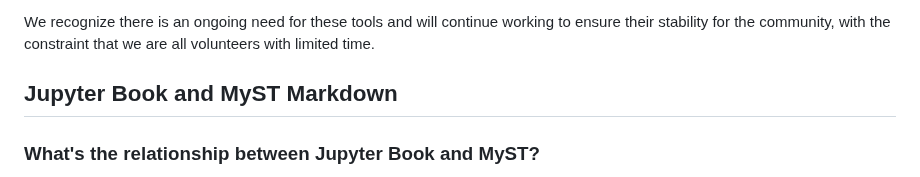
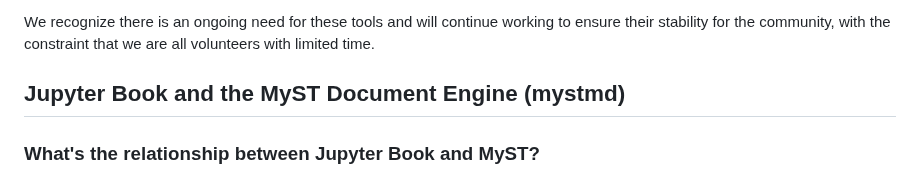
Before and after one commit to jupyter-book/jupyter-book, a Markdown page: docs/resources/faq.md, the part around the change. Rendered like a GitHub page.

```diff
--- a/docs/resources/faq.md
+++ b/docs/resources/faq.md
@@ -55,7 +55,7 @@ Some specific tools in the Executable Books stack are now in maintenance mode (e
 We recognize there is an ongoing need for these tools and will continue working to ensure their stability for the community, with the constraint that we are all volunteers with limited time.
 
 
-## Jupyter Book and MyST Markdown
+## Jupyter Book and the MyST Document Engine (mystmd)
 
 ### What's the relationship between Jupyter Book and MyST?
 
```
